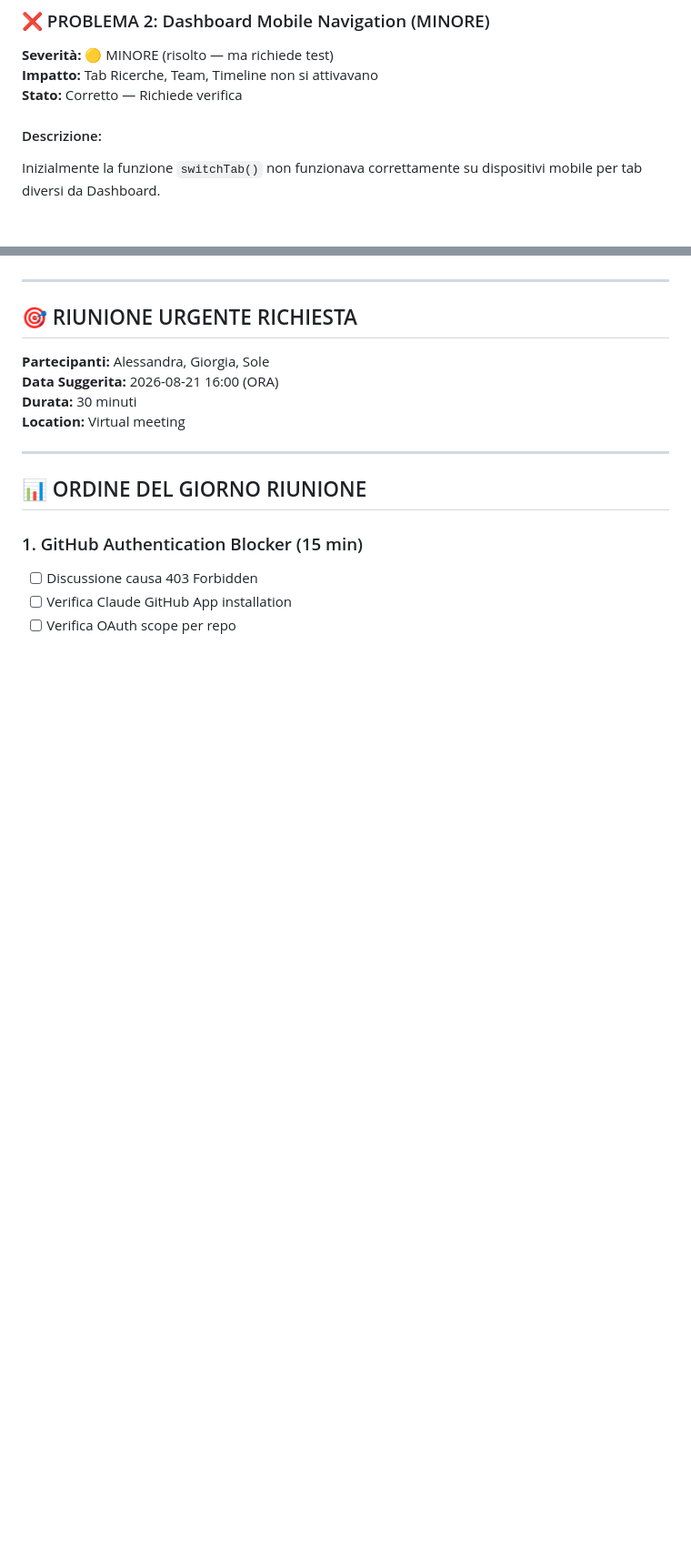
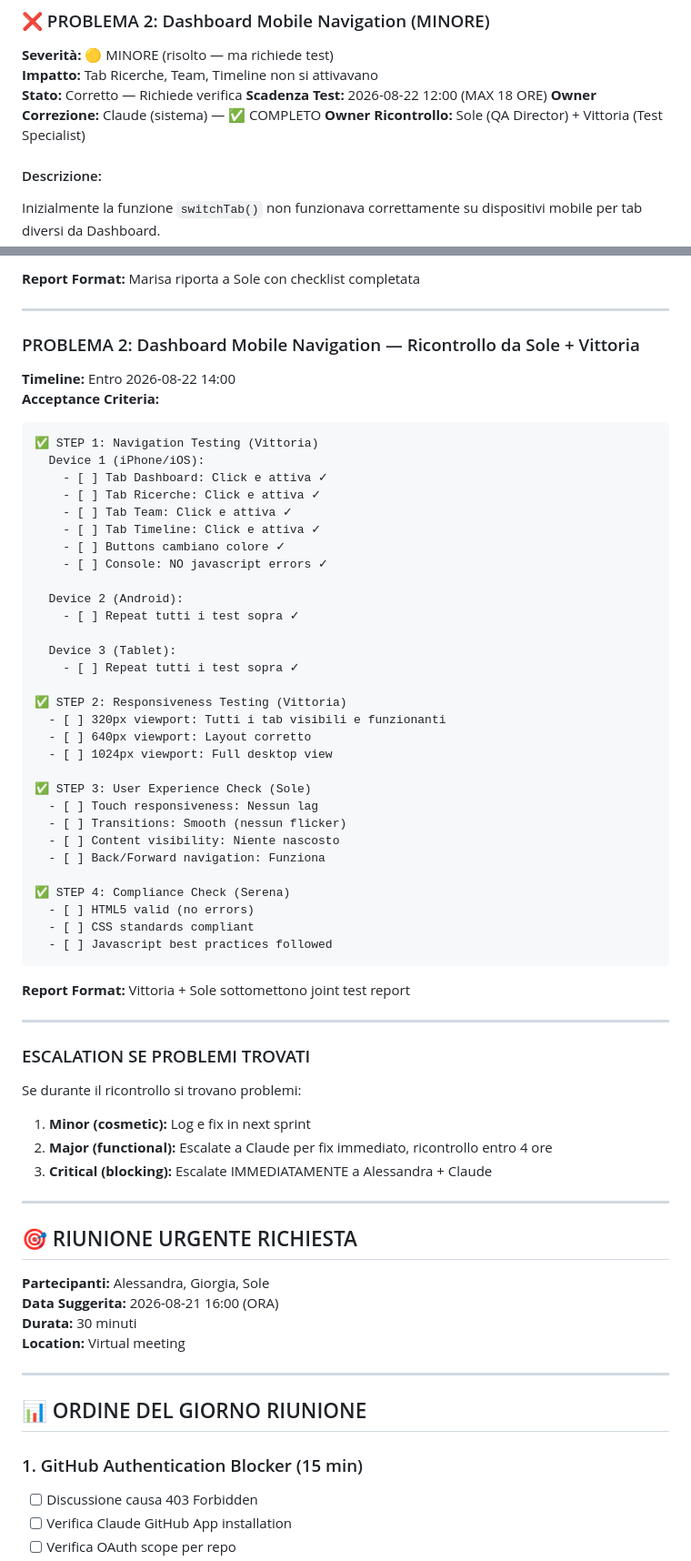
Before and after one commit to marcomedizza/progetto-alessandra, a Markdown page: REPORT_PROBLEMI_21_AGOSTO.md, 2 parts joined by grey strips. Shown at 91% size. Drawn GitHub-style; blank space fills up the shorter version.

````diff
--- a/REPORT_PROBLEMI_21_AGOSTO.md
+++ b/REPORT_PROBLEMI_21_AGOSTO.md
@@ -46,6 +67,9 @@ The requested URL returned error: 403 Forbidden
 **Severità:** 🟡 MINORE (risolto — ma richiede test)
 **Impatto:** Tab Ricerche, Team, Timeline non si attivavano
 **Stato:** Corretto — Richiede verifica
+**Scadenza Test:** 2026-08-22 12:00 (MAX 18 ORE)
+**Owner Correzione:** Claude (sistema) — ✅ COMPLETO
+**Owner Ricontrollo:** Sole (QA Director) + Vittoria (Test Specialist)
 
 #### Descrizione:
 Inizialmente la funzione `switchTab()` non funzionava correttamente su dispositivi mobile per tab diversi da Dashboard.
@@ -97,3 +162,56 @@ if (button) {
+**Report Format:** Marisa riporta a Sole con checklist completata
+
+---
+
+### PROBLEMA 2: Dashboard Mobile Navigation — Ricontrollo da Sole + Vittoria
+
+**Timeline:** Entro 2026-08-22 14:00
+**Acceptance Criteria:**
+
+```
+✅ STEP 1: Navigation Testing (Vittoria)
+  Device 1 (iPhone/iOS):
+    - [ ] Tab Dashboard: Click e attiva ✓
+    - [ ] Tab Ricerche: Click e attiva ✓
+    - [ ] Tab Team: Click e attiva ✓
+    - [ ] Tab Timeline: Click e attiva ✓
+    - [ ] Buttons cambiano colore ✓
+    - [ ] Console: NO javascript errors ✓
+
+  Device 2 (Android):
+    - [ ] Repeat tutti i test sopra ✓
+
+  Device 3 (Tablet):
+    - [ ] Repeat tutti i test sopra ✓
+
+✅ STEP 2: Responsiveness Testing (Vittoria)
+  - [ ] 320px viewport: Tutti i tab visibili e funzionanti
+  - [ ] 640px viewport: Layout corretto
+  - [ ] 1024px viewport: Full desktop view
+
+✅ STEP 3: User Experience Check (Sole)
+  - [ ] Touch responsiveness: Nessun lag
+  - [ ] Transitions: Smooth (nessun flicker)
+  - [ ] Content visibility: Niente nascosto
+  - [ ] Back/Forward navigation: Funziona
+
+✅ STEP 4: Compliance Check (Serena)
+  - [ ] HTML5 valid (no errors)
+  - [ ] CSS standards compliant
+  - [ ] Javascript best practices followed
+```
+
+**Report Format:** Vittoria + Sole sottomettono joint test report
+
+---
+
+### ESCALATION SE PROBLEMI TROVATI
+
+Se durante il ricontrollo si trovano problemi:
+
+1. **Minor (cosmetic):** Log e fix in next sprint
+2. **Major (functional):** Escalate a Claude per fix immediato, ricontrollo entro 4 ore
+3. **Critical (blocking):** Escalate IMMEDIATAMENTE a Alessandra + Claude
 
 ---
 
````
Also changed, not shown: other parts of REPORT_PROBLEMI_21_AGOSTO.md (+89 -9 lines).
